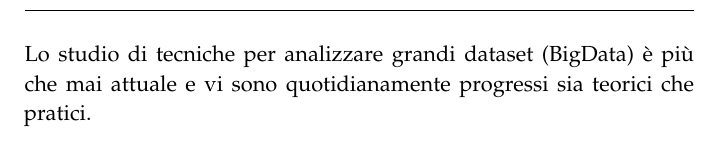
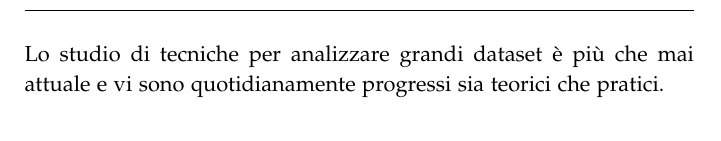
Before and after one commit to luvemil/galitesi, a LaTeX thesis (ClassicThesis.tex, which reads FrontBackmatter/Abstract.tex): part of page 5 of 16, cut so that both start at the same text. Compiled offline with pdfLaTeX; a missing font is replaced by an installed copy or a similar font; an older LaTeX class or package is replaced by its successor.

Commit message:
Bozza di intro

```diff
--- a/FrontBackmatter/Abstract.tex
+++ b/FrontBackmatter/Abstract.tex
@@ -10,7 +10,7 @@
 
 \chapter*{Sommario}
 
-Lo studio di tecniche per analizzare grandi dataset (BigData) è più che mai attuale e vi sono quotidianamente progressi sia teorici che pratici.
+Lo studio di tecniche per analizzare grandi dataset è più che mai attuale e vi sono quotidianamente progressi sia teorici che pratici.
 
 \vfill
 
```
